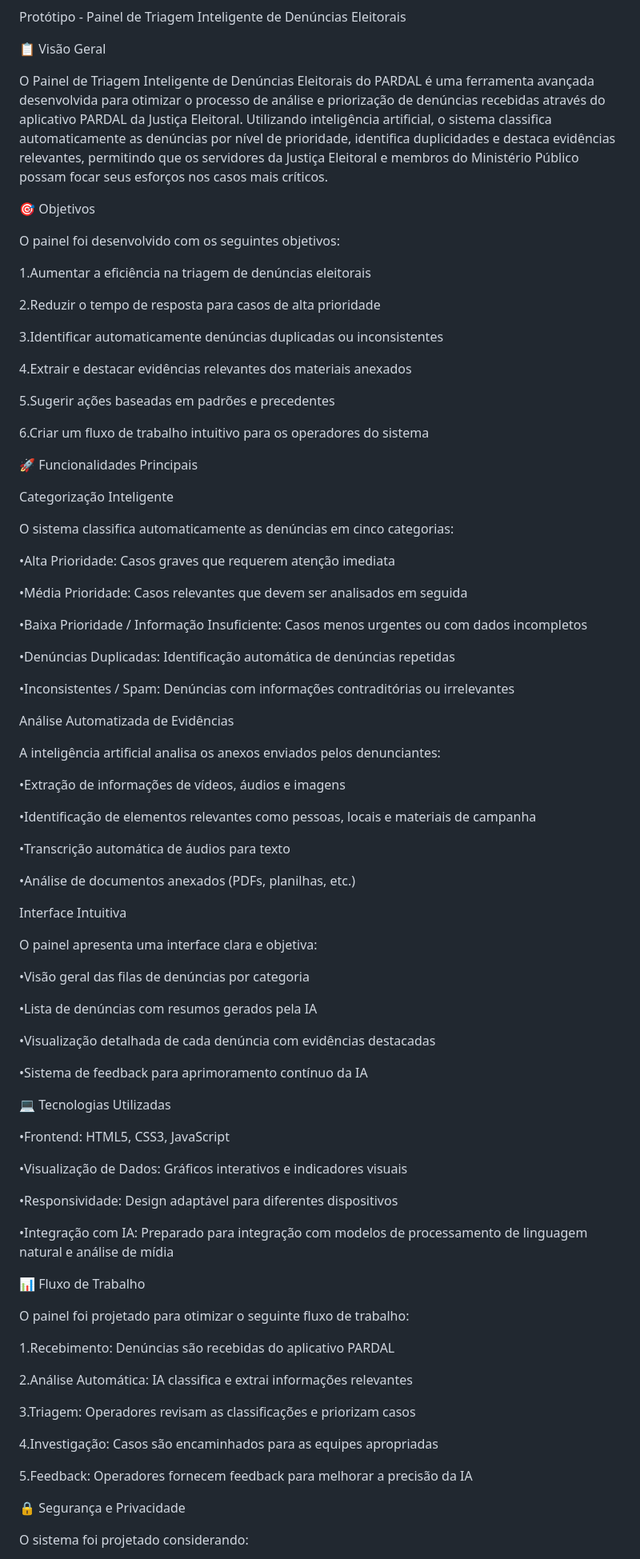
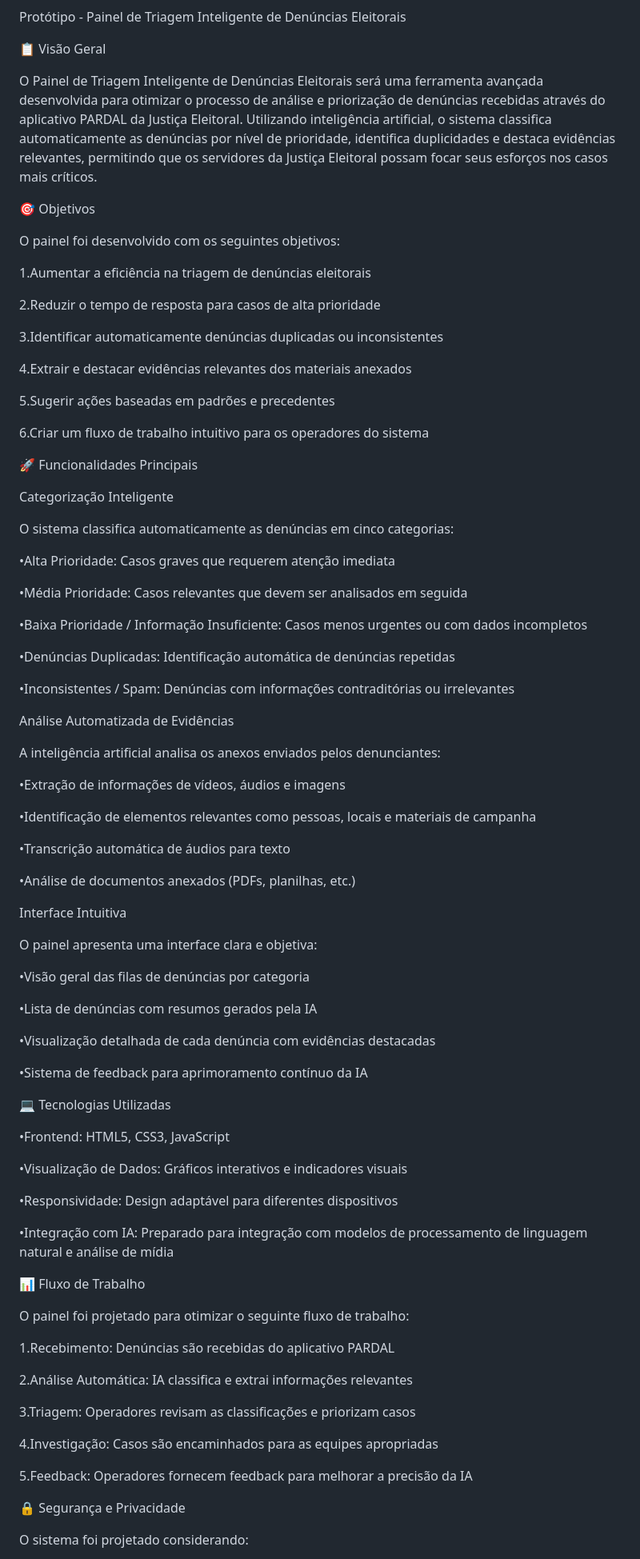
Before and after one commit to AnaSchultz/PAINEL-DE-TRIAGEM-INTELIGENTE-COM-USO-DE-IA, a Markdown page: README.md, the part around the change printed below. Shown: that part at 80% size. Drawn GitHub-style.

```diff
--- a/README.md
+++ b/README.md
@@ -5,7 +5,9 @@ Protótipo - Painel de Triagem Inteligente de Denúncias Eleitorais
 
 📋 Visão Geral
 
-O Painel de Triagem Inteligente de Denúncias Eleitorais do PARDAL é uma ferramenta avançada desenvolvida para otimizar o processo de análise e priorização de denúncias recebidas através do aplicativo PARDAL da Justiça Eleitoral. Utilizando inteligência artificial, o sistema classifica automaticamente as denúncias por nível de prioridade, identifica duplicidades e destaca evidências relevantes, permitindo que os servidores da Justiça Eleitoral e membros do Ministério Público possam focar seus esforços nos casos mais críticos.
+O Painel de Triagem Inteligente de Denúncias Eleitorais será uma ferramenta avançada desenvolvida para otimizar o processo de análise e priorização de denúncias recebidas através do aplicativo PARDAL da Justiça Eleitoral. Utilizando inteligência artificial, o sistema classifica automaticamente as denúncias por nível de prioridade, identifica duplicidades e destaca evidências relevantes, permitindo que os servidores da Justiça Eleitoral possam focar seus esforços nos casos mais críticos.
+
+
 
 
 🎯 Objetivos
@@ -25,12 +27,16 @@ O painel foi desenvolvido com os seguintes objetivos:
 6.Criar um fluxo de trabalho intuitivo para os operadores do sistema
 
 
+
 🚀 Funcionalidades Principais
+
 
 
 Categorização Inteligente
 
+
 O sistema classifica automaticamente as denúncias em cinco categorias:
+
 
 •Alta Prioridade: Casos graves que requerem atenção imediata
 
@@ -45,7 +51,9 @@ O sistema classifica automaticamente as denúncias em cinco categorias:
 
 Análise Automatizada de Evidências
 
+
 A inteligência artificial analisa os anexos enviados pelos denunciantes:
+
 
 •Extração de informações de vídeos, áudios e imagens
 
@@ -56,9 +64,12 @@ A inteligência artificial analisa os anexos enviados pelos denunciantes:
 •Análise de documentos anexados (PDFs, planilhas, etc.)
 
 
+
 Interface Intuitiva
 
+
 O painel apresenta uma interface clara e objetiva:
+
 
 •Visão geral das filas de denúncias por categoria
 
@@ -70,7 +81,10 @@ O painel apresenta uma interface clara e objetiva:
 
 
 
+
 💻 Tecnologias Utilizadas
+
+
 
 •Frontend: HTML5, CSS3, JavaScript
 
@@ -85,7 +99,10 @@ O painel apresenta uma interface clara e objetiva:
 
 📊 Fluxo de Trabalho
 
+
 O painel foi projetado para otimizar o seguinte fluxo de trabalho:
+
+
 
 1.Recebimento: Denúncias são recebidas do aplicativo PARDAL
 
@@ -98,5 +115,6 @@ O painel foi projetado para otimizar o seguinte fluxo de trabalho:
 5.Feedback: Operadores fornecem feedback para melhorar a precisão da IA
 
 
+
 🔒 Segurança e Privacidade
 
```
Also changed, not shown: other parts of README.md (+11 -0 lines).
